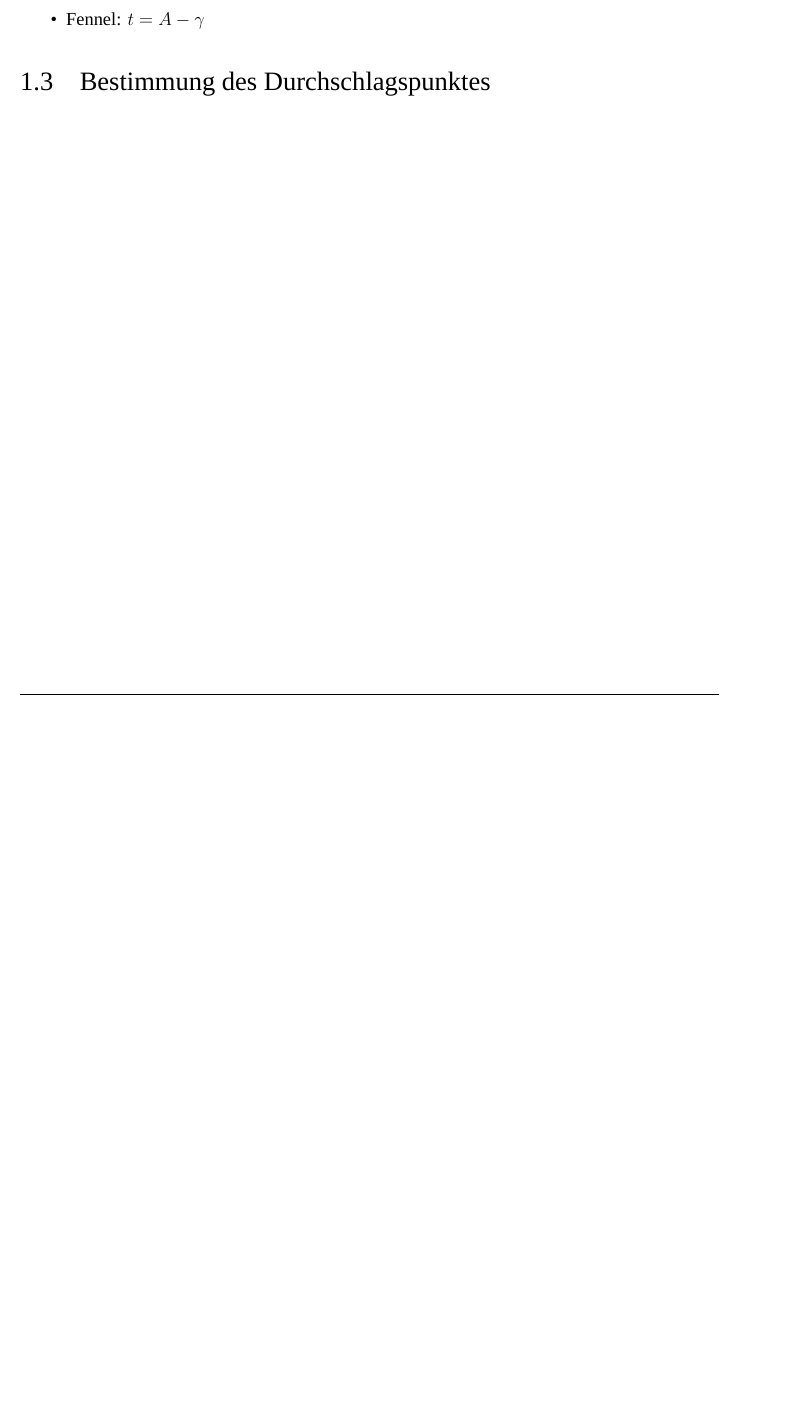
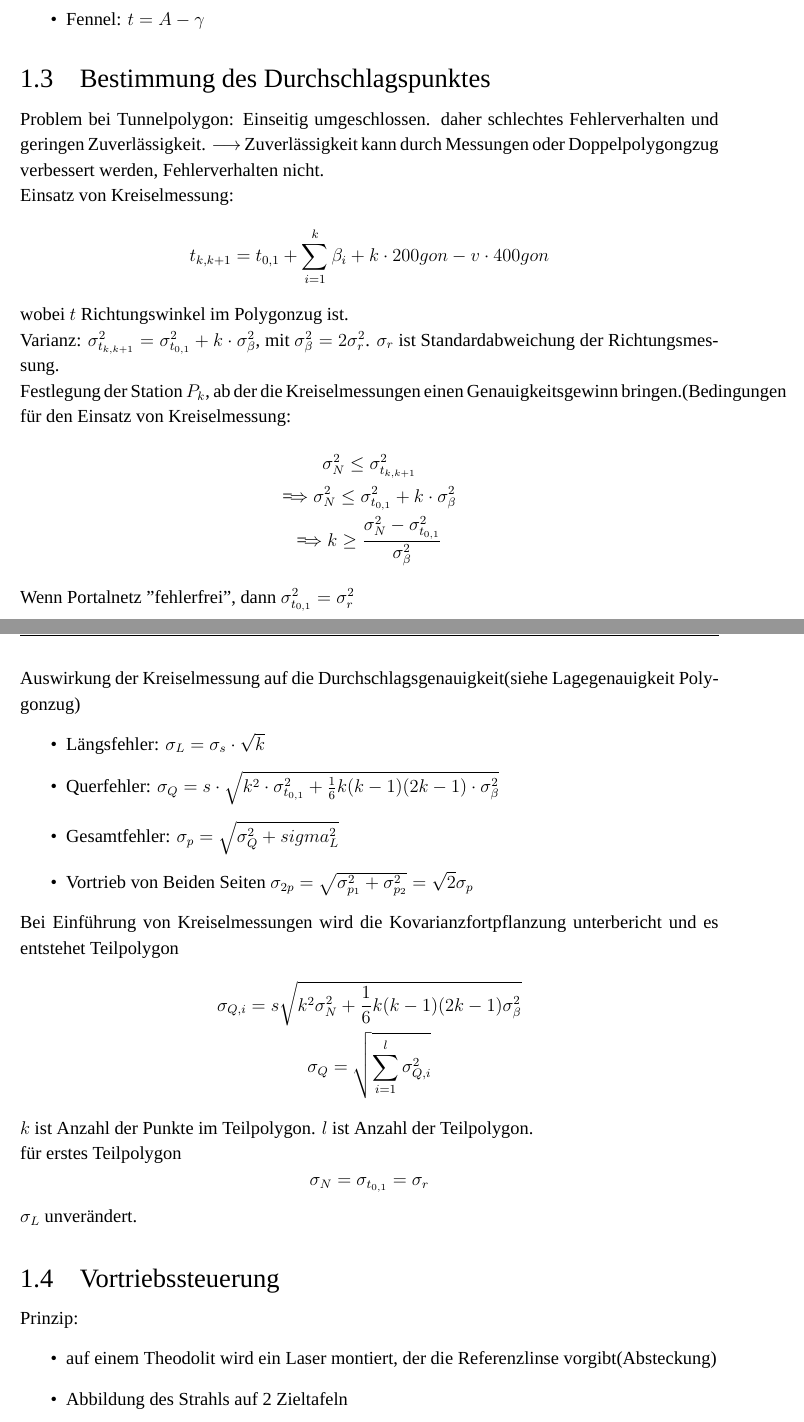
Before and after one commit to ziqing97/Ingenieurgeodaesie-5-Semester, a LaTeX document (6/Kapitel6.tex): part of page 9 of 9 before the commit and two parts of pages 9 and 10 of 11 after it, the two joined at a grey line, cut so that both start at the same text, the shorter picture padded with empty space. Compiled offline with XeLaTeX; a missing font is replaced by an installed copy or a similar font.

Commit message:
Kapitel6 fertig

```diff
--- a/6/Kapitel6.tex
+++ b/6/Kapitel6.tex
@@ -284,3 +284,44 @@ Zusammenfassung
 	\item Fennel: $t = A - \gamma$
 \end{itemize}
 \subsection{Bestimmung des Durchschlagspunktes}
+Problem bei Tunnelpolygon: Einseitig umgeschlossen. daher schlechtes Fehlerverhalten und geringen Zuverlässigkeit. $\longrightarrow$ Zuverlässigkeit kann durch Messungen oder Doppelpolygongzug verbessert werden, Fehlerverhalten nicht. \newline
+Einsatz von Kreiselmessung:
+\begin{equation*}
+	t_{k,k+1} = t_{0,1} + \sum_{i=1}^{k} \beta_i + k \cdot 200gon - v \cdot 400gon
+\end{equation*}
+wobei $t$ Richtungswinkel im Polygonzug ist.\newline
+Varianz: $\sigma_{t_{k,k+1}}^2 = \sigma_{t_{0,1}}^2 + k\cdot \sigma_{\beta}^2$, mit $\sigma_{\beta}^2 = 2\sigma_{r}^2$. $\sigma_r$ ist Standardabweichung der Richtungsmessung. \newline
+Festlegung der Station $P_k$, ab der die Kreiselmessungen einen Genauigkeitsgewinn bringen.(Bedingungen für den Einsatz von Kreiselmessung:
+\begin{gather*}
+	\sigma_N^2 \leq \sigma_{t_{k,k+1}}^2 \\
+	\Longrightarrow \sigma_N^2 \leq \sigma_{t_{0,1}}^2 + k \cdot \sigma_{\beta}^2 \\
+	\Longrightarrow k \geq \frac{\sigma_N^2 - \sigma_{t_{0,1}}^2}{\sigma_{\beta}^2}
+\end{gather*}
+Wenn Portalnetz "fehlerfrei", dann $\sigma_{t_{0,1}}^2 = \sigma_r^2$
+\begin{equation*}
+	k \geq \frac{\sigma_N^2 - \sigma_r^2}{2 \cdot \sigma_r^2}
+\end{equation*}
+Auswirkung der Kreiselmessung auf die Durchschlagsgenauigkeit(siehe Lagegenauigkeit Polygonzug)
+\begin{itemize}
+	\item Längsfehler: $\sigma_L = \sigma_s \cdot \sqrt{k}$
+	\item Querfehler: $\sigma_Q = s \cdot \sqrt{k^2 \cdot \sigma_{t_{0,1}}^2 + \frac{1}{6}k(k-1)(2k-1) \cdot \sigma_{\beta}^2}$
+	\item Gesamtfehler: $\sigma_p = \sqrt{\sigma_Q^2 + \\sigma_L^2}$
+	\item Vortrieb von Beiden Seiten $\sigma_{2p} = \sqrt{\sigma_{p_1}^2 + \sigma_{p_2}^2} = \sqrt{2}\sigma_p$
+\end{itemize}
+Bei Einführung von Kreiselmessungen wird die Kovarianzfortpflanzung unterbericht und es entstehet Teilpolygon
+\begin{gather*}
+	\sigma_{Q,i} = s \sqrt{k^2 \sigma_N^2 + \frac{1}{6} k(k-1)(2k-1) \sigma_{\beta}^2} \\
+	\sigma_Q = \sqrt{\sum_{i=1}^{l} \sigma_{Q,i}^2}
+\end{gather*}
+$k$ ist Anzahl der Punkte im Teilpolygon. $l$ ist Anzahl der Teilpolygon.\newline
+ für erstes Teilpolygon
+ \begin{equation*}
+ 	\sigma_N = \sigma_{t_{0,1}} = \sigma_r
+ \end{equation*}
+ $\sigma_L$ unverändert.
+ \subsection{Vortriebssteuerung}
+ Prinzip:
+ \begin{itemize}
+ 	\item auf einem Theodolit wird ein Laser montiert, der die Referenzlinse vorgibt(Absteckung)
+ 	\item Abbildung des Strahls auf 2 Zieltafeln
+ 	\item Soll-Ist-Vergleich für Position und 3D Orientierung
```
Also changed, not shown: 6/Kapitel6.pdf, 6/Kapitel6.tex (12 more changed lines), 4 other files.
